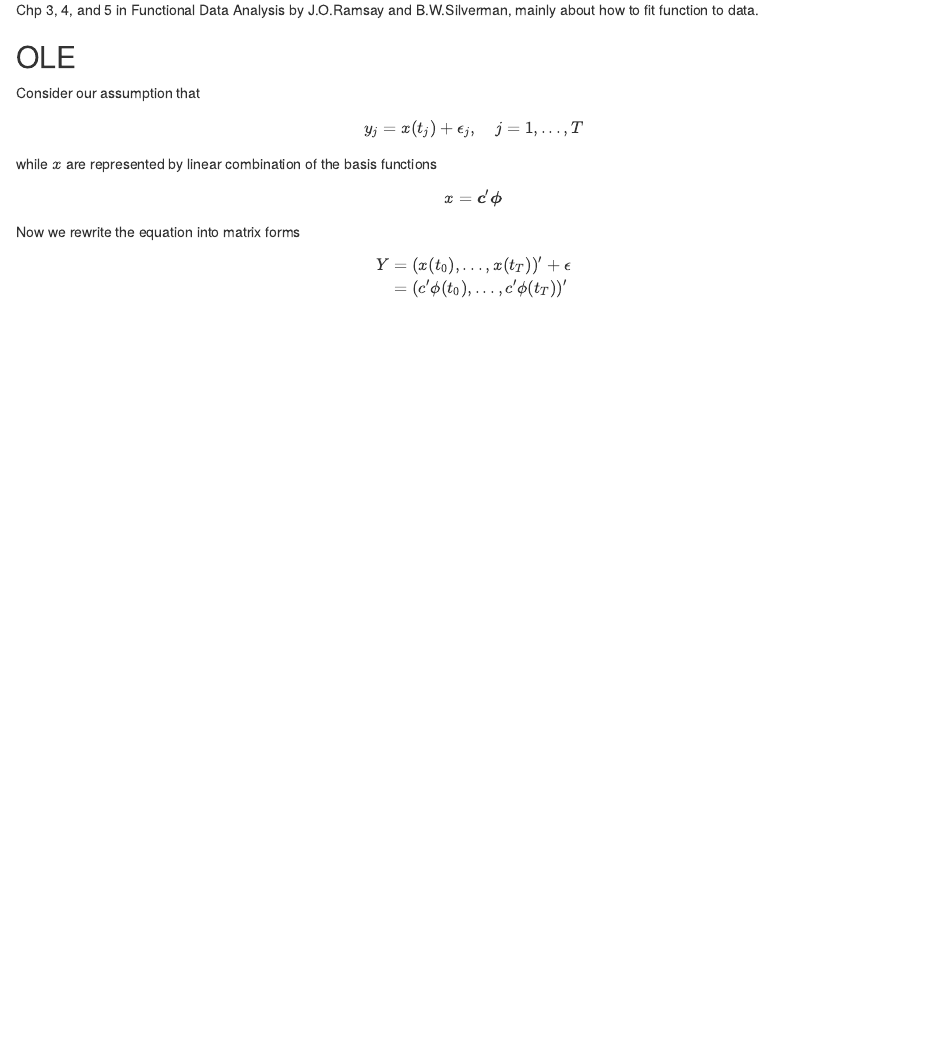
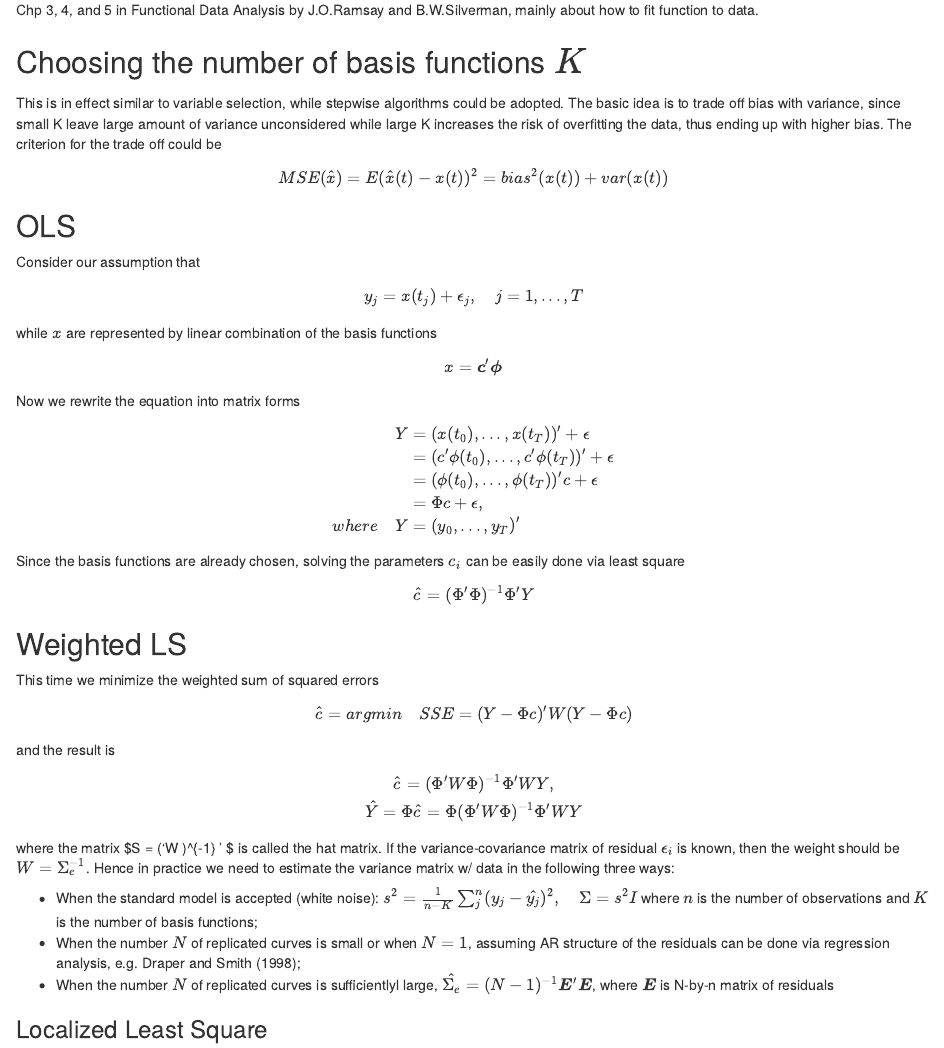
Before and after one commit to StellarTime/FDAIntro, an R Markdown document (1208SmoothFunctionalDataViaLeastSqaure.Rmd): the page in a window 1100 px wide, from 70 px down. The pictures show the output file 1208SmoothFunctionalDataViaLeastSqaure.nb.html that the author committed with the source, opened offline.

Commit message:
Adding note on fitting data, not finished yet.

```diff
--- a/1208SmoothFunctionalDataViaLeastSqaure.Rmd
+++ b/1208SmoothFunctionalDataViaLeastSqaure.Rmd
@@ -5,7 +5,13 @@ output: html_notebook
 
 Chp 3, 4, and 5 in Functional Data Analysis by J.O.Ramsay and B.W.Silverman, mainly about how to fit function to data.
 
-## OLE
+## Choosing the number of basis functions $K$
+This is in effect similar to variable selection, while stepwise algorithms could be adopted. The basic idea is to trade off bias with variance, since small K leave large amount of variance unconsidered while large K increases the risk of overfitting the data, thus ending up with higher bias. The criterion for the trade off could be
+$$MSE(\hat{x}) = E(\hat{x}(t) - x(t))^{2} = bias^{2} (x(t)) + var(x(t))$$
+
+
+
+## OLS
 Consider our assumption that
 $$y_{j} = x(t_{j}) + \epsilon_{j},\quad j=1,...,T$$
 while $x$ are represented by linear combination of the basis functions
@@ -14,6 +20,32 @@ Now we rewrite the equation into matrix forms
 $$
 \begin{aligned}
 Y &= (x(t_{0}), ..., x(t_{T}))' + \epsilon \\
-&= (c' \phi(t_{0}), ..., c' \phi(t_{T}))'
+&= (c' \phi(t_{0}), ..., c' \phi(t_{T}))' + \epsilon \\
+&= (\phi(t_{0}), ..., \phi(t_{T}))' c + \epsilon \\
+&= \Phi c + \epsilon, \\
+where \quad Y &= (y_{0}, ..., y_{T})'
 \end{aligned}
 $$
+Since the basis functions are already chosen, solving the parameters $c_{i}$ can be easily done via least square
+$$\hat{c} = (\Phi' \Phi)^{-1} \Phi' Y$$
+
+
+
+## Weighted LS
+This time we minimize the weighted sum of squared errors
+$$\hat{c} = argmin \quad SSE = (Y - \Phi c)' W (Y - \Phi c)$$
+and the result is
+$$
+\hat{c} = (\Phi' W \Phi)^{-1} \Phi' W Y, \\
+\hat{Y} = \Phi \hat{c} = \Phi (\Phi' W \Phi)^{-1} \Phi' W Y
+$$
+where the matrix $S = \Phi (\Phi' W \Phi)^{-1} \Phi' $ is called the hat matrix.
+If the variance-covariance matrix of residual $\epsilon_{i}$ is known, then the weight should be $W = \Sigma_{e}^{-1}$. Hence in practice we need to estimate the variance matrix w/ data in the following three ways:
+
+* When the standard model is accepted (white noise): $s^2 = \frac{1}{n - K} \sum_{j}^{n} (y_{j} - \hat{y_{j}})^{2}, \quad \Sigma = s^2 I$ where $n$ is the number of observations and $K$ is the number of basis functions;
+* When the number $N$ of replicated curves is small or when $N=1$, assuming AR structure of the residuals can be done via regression analysis, e.g. Draper and Smith (1998);
+* When the number $N$ of replicated curves is sufficientlyl large, $\hat{\Sigma_{e}} = (N - 1)^{-1} \boldsymbol{E'} \boldsymbol{E}$, where $\boldsymbol{E}$ is N-by-n matrix of residuals
+
+
+
+### Localized Least Square
```
Also changed, not shown: 1208SmoothFunctionalDataViaLeastSqaure.nb.html, 1 other file.
